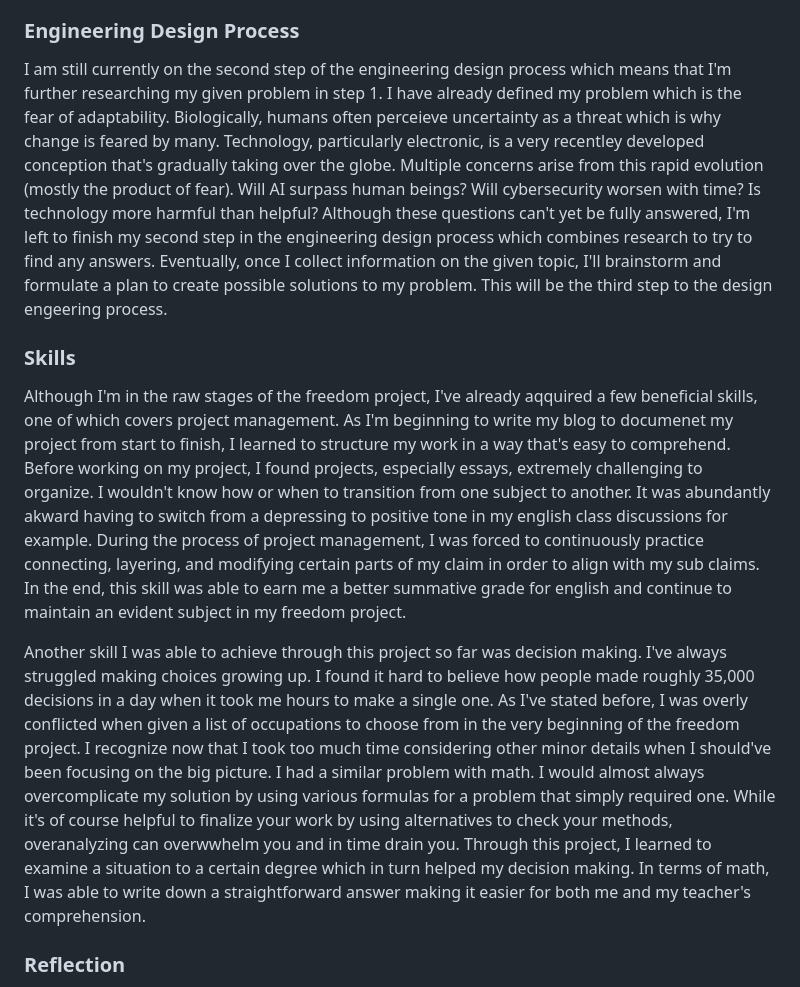
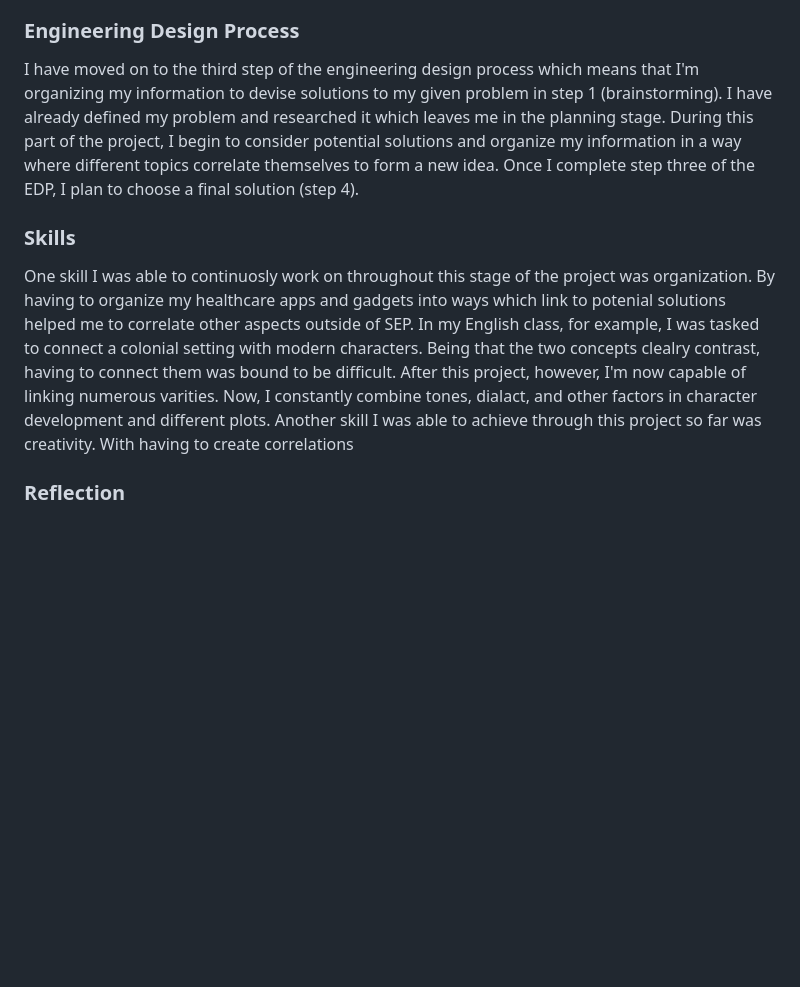
Before and after one commit to michaelaa9578/sep10-freedom-project, a Markdown page: blog/entry02.md, the part around one of its changes. GitHub-like rendering; blank space fills up the shorter version.

```diff
--- a/blog/entry02.md
+++ b/blog/entry02.md
@@ -39,12 +39,11 @@ Findings:
 * These machines revolve around one’s specific health and thoroughly align with the guidelines of healthcare including treatments, cures, prevention, diagnosis…
 
 ### Engineering Design Process
-I am still currently on the second step of the engineering design process which means that I'm further researching my given problem in step 1. I have already defined my problem which is the fear of adaptability. Biologically, humans often perceieve uncertainty as a threat which is why change is feared by many. Technology, particularly electronic, is a very recentley developed conception that's gradually taking over the globe. Multiple concerns arise from this rapid evolution (mostly the product of fear). Will AI surpass human beings? Will cybersecurity worsen with time? Is technology more harmful than helpful? Although these questions can't yet be fully answered, I'm left to finish my second step in the engineering design process which combines research to try to find any answers. Eventually, once I collect information on the given topic, I'll brainstorm and formulate a plan to create possible solutions to my problem. This will be the third step to the design engeering process.
+I have moved on to the third step of the engineering design process which means that I'm organizing my information to devise solutions to my given problem in step 1 (brainstorming). I have already defined my problem and researched it which leaves me in the planning stage. During this part of the project, I begin to consider potential solutions and organize my information in a way where different topics correlate themselves to form a new idea. Once I complete step three of the EDP, I plan to choose a final solution (step 4).
 
 ### Skills
-Although I'm in the raw stages of the freedom project, I've already aqquired a few beneficial skills, one of which covers project management. As I'm beginning to write my blog to documenet my project from start to finish, I learned to structure my work in a way that's easy to comprehend. Before working on my project, I found projects, especially essays, extremely challenging to organize. I wouldn't know how or when to transition from one subject to another. It was abundantly akward having to switch from a depressing to positive tone in my english class discussions for example. During the process of project management, I was forced to continuously practice connecting, layering, and modifying certain parts of my claim in order to align with my sub claims. In the end, this skill was able to earn me a better summative grade for english and continue to maintain an evident subject in my freedom project.
 
-Another skill I was able to achieve through this project so far was decision making. I've always struggled making choices growing up. I found it hard to believe how people made roughly 35,000 decisions in a day when it took me hours to make a single one. As I've stated before, I was overly conflicted when given a list of occupations to choose from in the very beginning of the freedom project. I recognize now that I took too much time considering other minor details when I should've been focusing on the big picture. I had a similar problem with math. I would almost always overcomplicate my solution by using various formulas for a problem that simply required one. While it's of course helpful to finalize your work by using alternatives to check your methods, overanalyzing can overwwhelm you and in time drain you. Through this project, I learned to examine a situation to a certain degree which in turn helped my decision making. In terms of math, I was able to write down a straightforward answer making it easier for both me and my teacher's comprehension.
+One skill I was able to continuosly work on throughout this stage of the project was organization. By having to organize my healthcare apps and gadgets into ways which link to potenial solutions helped me to correlate other aspects outside of SEP. In my English class, for example, I was tasked to connect a colonial setting with modern characters. Being that the two concepts clealry contrast, having to connect them was bound to be difficult. After this project, however, I'm now capable of linking numerous varities. Now, I constantly combine tones, dialact, and other factors in character development and different plots. Another skill I was able to achieve through this project so far was creativity. With having to create correlations
 
 ### Reflection
 I look forward to gaining various other new skills throughout this project. I've learned more than I thought I was capable of. I hope I continue to surprise myself while also further fueling my passion for medicine.
```
Also changed, not shown: other parts of blog/entry02.md (+1 -1 lines).
